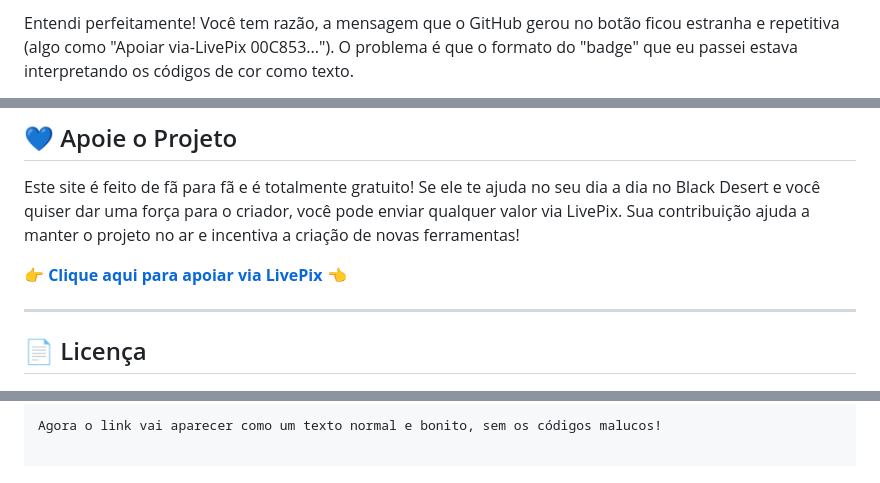
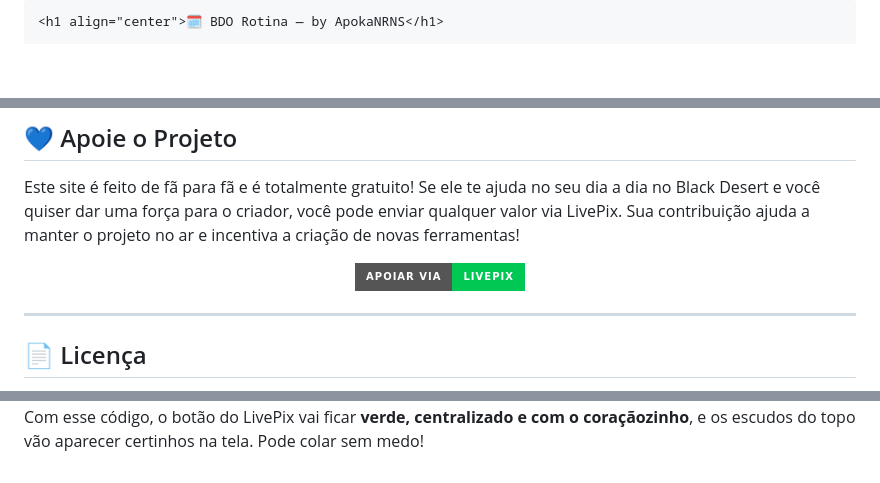
Before and after one commit to ApokaNRNS/bdo-rotina, a Markdown page: README.md, 3 parts joined by grey strips. Rendered like a GitHub page; badges without logos; blank space fills up the shorter version.

````diff
--- a/README.md
+++ b/README.md
@@ -1,2 +1,3 @@
-Entendi perfeitamente! Você tem razão, a mensagem que o GitHub gerou no botão ficou estranha e repetitiva (algo como "Apoiar via-LivePix 00C853..."). O problema é que o formato do "badge" que eu passei estava interpretando os códigos de cor como texto.
+```html
+<h1 align="center">🗓️ BDO Rotina — by ApokaNRNS</h1>
 
@@ -80,7 +76,11 @@ Este projeto foi construído do zero, sem o uso de frameworks pesados, focado em
 
 Este site é feito de fã para fã e é totalmente gratuito! Se ele te ajuda no seu dia a dia no Black Desert e você quiser dar uma força para o criador, você pode enviar qualquer valor via LivePix. Sua contribuição ajuda a manter o projeto no ar e incentiva a criação de novas ferramentas!
 
-👉 **[Clique aqui para apoiar via LivePix](https://livepix.gg/apokanrns)** 👈
+<p align="center">
+  <a href="https://livepix.gg/apokanrns">
+    <img src="https://img.shields.io/badge/Apoiar%20via-LivePix-00C853?style=for-the-badge&logo=heart" alt="Apoiar via LivePix">
+  </a>
+</p>
 
 ---
 
@@ -92,3 +92,3 @@ Feito com 💙 para a comunidade de Black Desert SA.
 ```
 
-Agora o link vai aparecer como um texto normal e bonito, sem os códigos malucos!
+Com esse código, o botão do LivePix vai ficar **verde, centralizado e com o coraçãozinho**, e os escudos do topo vão aparecer certinhos na tela. Pode colar sem medo!
````
Also changed, not shown: other parts of README.md (+30 -35 lines).
